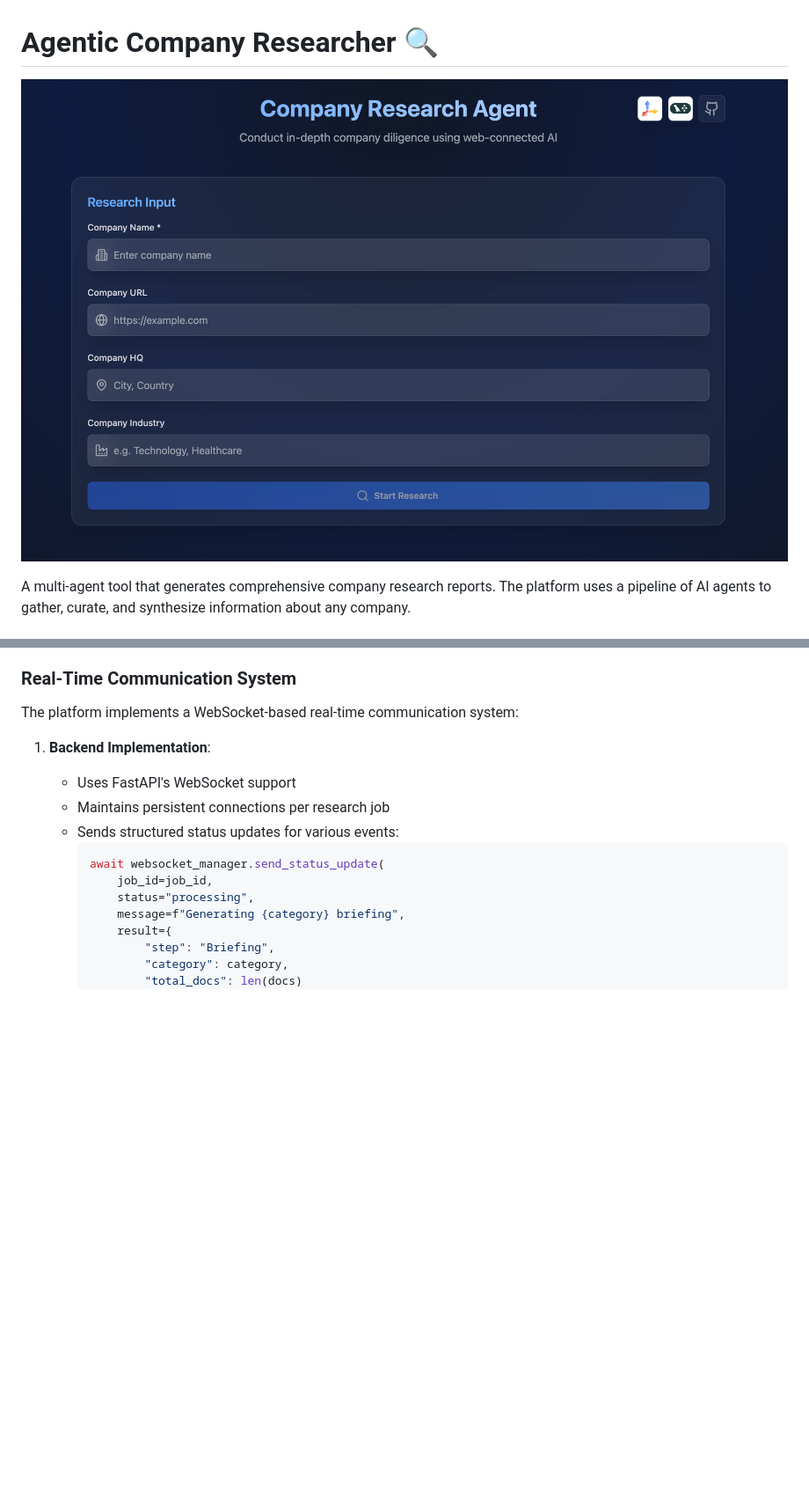
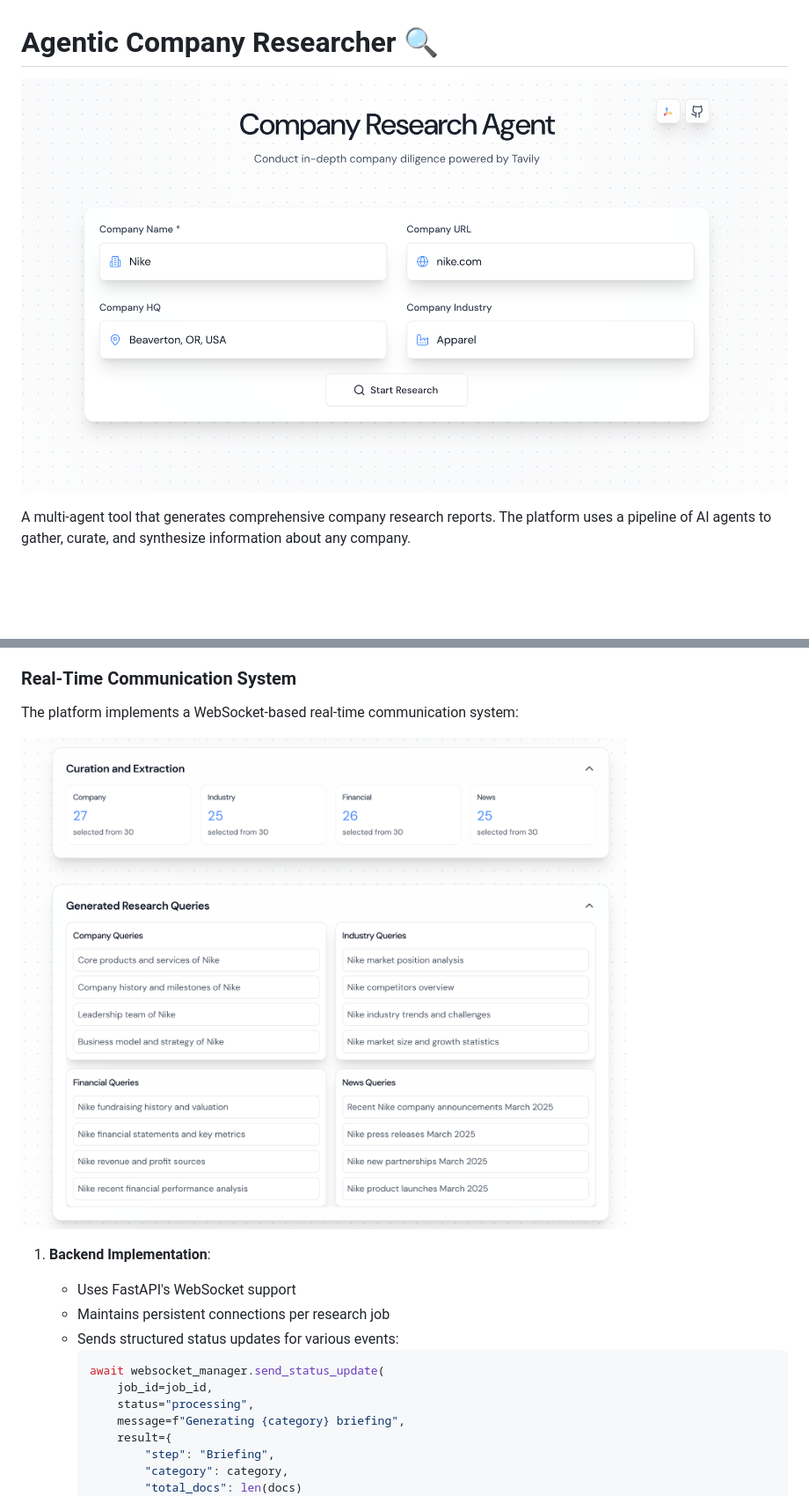
Before and after one commit to walter-pitcher/company-search-agent, a Markdown page: README.md, 2 parts joined by grey strips. Shown at 88% size. Rendered like a GitHub page; pictures changed too: static/ui-1.png, static/ui-2.png (added); blank space fills up the shorter version.

Commit message:
Images from the new UI

```diff
--- a/README.md
+++ b/README.md
@@ -76,6 +76,8 @@ The platform uses a content filtering system in `curator.py`:
 ### Real-Time Communication System
 
 The platform implements a WebSocket-based real-time communication system:
+
+![web ui](<static/ui-2.png>)
 
 1. **Backend Implementation**:
    - Uses FastAPI's WebSocket support
```
